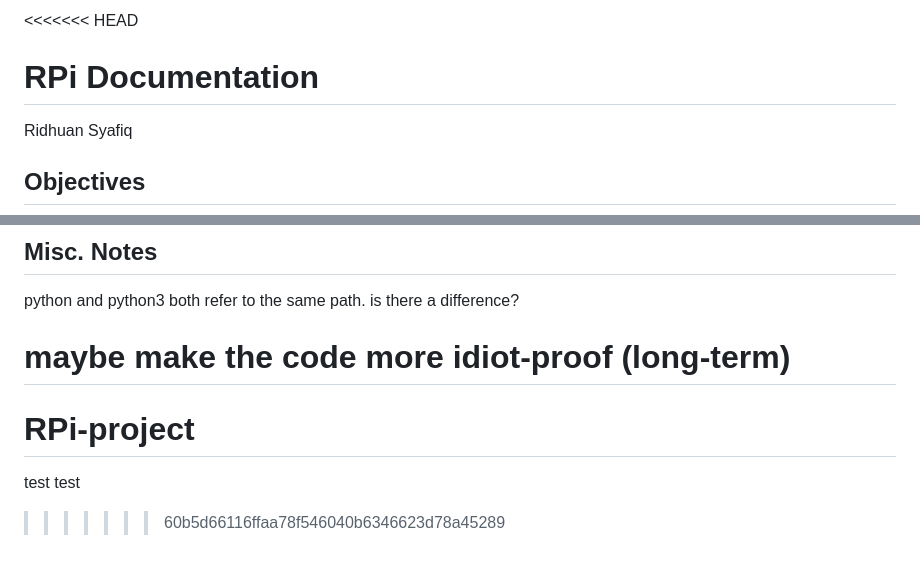
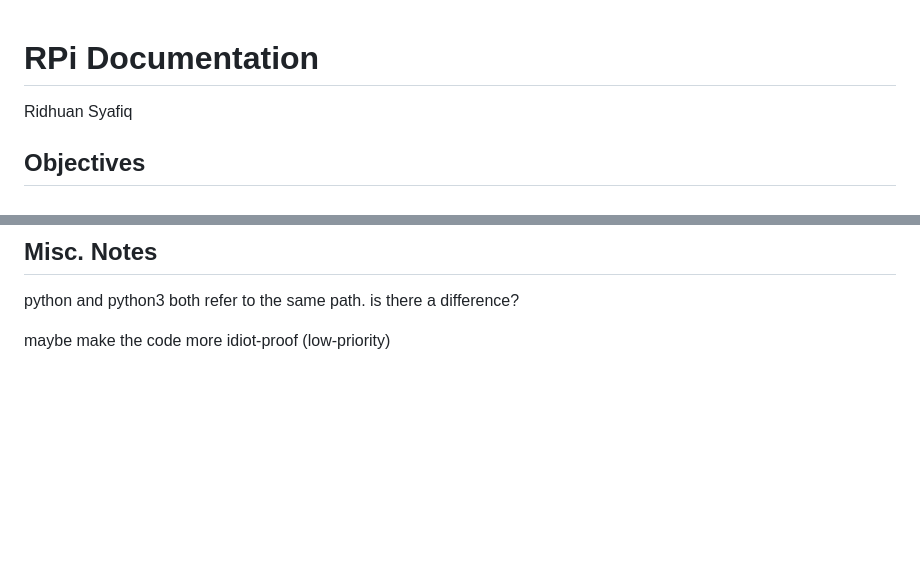
Before and after one commit to BeeHoonGoreng/RPi-project, a Markdown page: README.md, 2 parts joined by grey strips. GitHub-like rendering; blank space fills up the shorter version.

```diff
--- a/README.md
+++ b/README.md
@@ -1,4 +1,3 @@
-<<<<<<< HEAD
 # RPi Documentation
 Ridhuan Syafiq
 
@@ -130,8 +129,4 @@ def analogRead():
 
 python and python3 both refer to the same path. is there a difference?
 
-maybe make the code more idiot-proof (long-term)
-=======
-# RPi-project
-test test
->>>>>>> 60b5d66116ffaa78f546040b6346623d78a45289
+maybe make the code more idiot-proof (low-priority)
```
